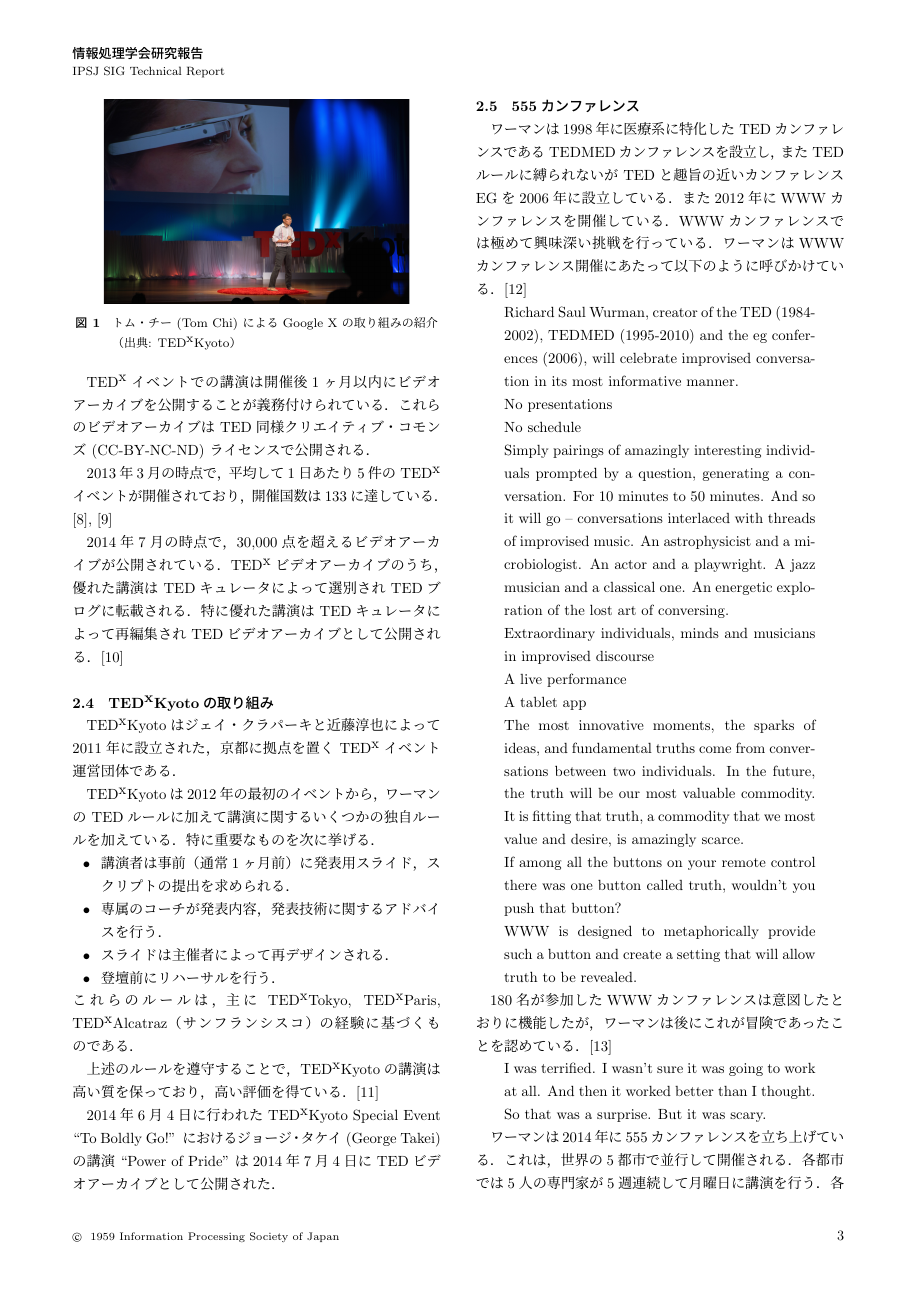
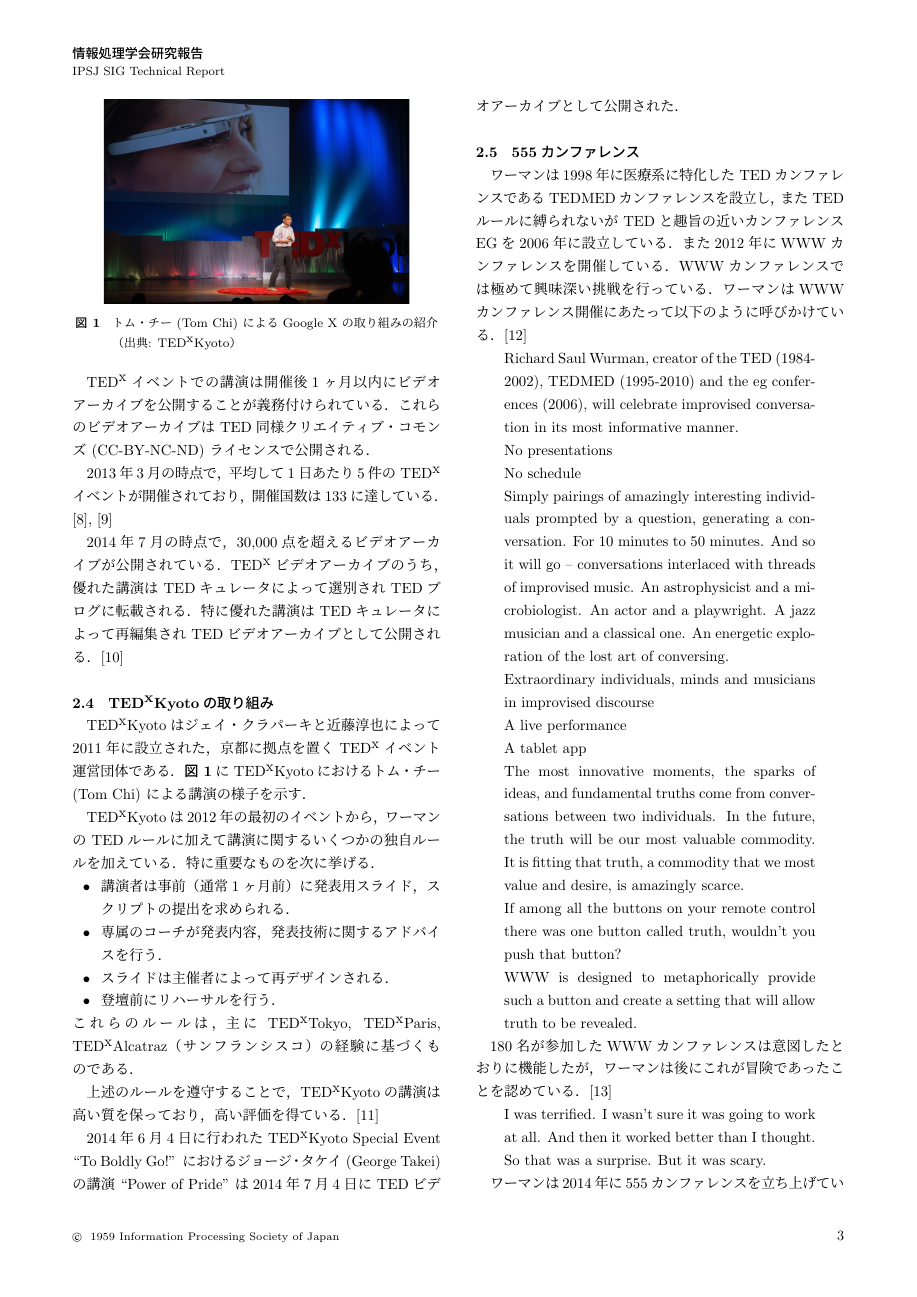
Before and after one commit to kanaya/EC33, a LaTeX document (article/sharing-ideas.tex): page 3 of 4. Compiled offline with pLaTeX and dvipdfmx; a LaTeX package or settings file that is missing is left out.

Commit message:
Added ref number of photo of Tom Chi.

```diff
--- a/article/sharing-ideas.tex
+++ b/article/sharing-ideas.tex
@@ -226,7 +226,7 @@
 \subsection{\TEDxKyototitle の取り組み}
 
 \TEDxKyoto はジェイ・クラパーキと近藤淳也によって2011年に設立された，京都に拠点を置く \TEDx イベント
-運営団体である．
+運営団体である．\figref{fig:tomchi}に \TEDxKyoto におけるトム・チー (Tom Chi) による講演の様子を示す．
 
 \TEDxKyoto は2012年の最初のイベントから，ワーマンの \TED ルールに加えて講演に関するいくつかの
 独自ルールを加えている．特に重要なものを次に挙げる．
```
